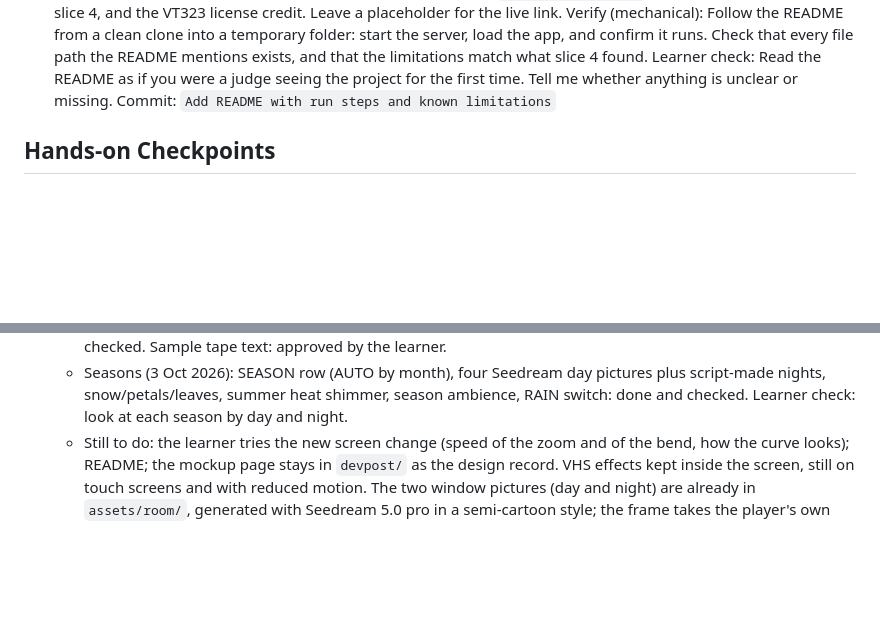
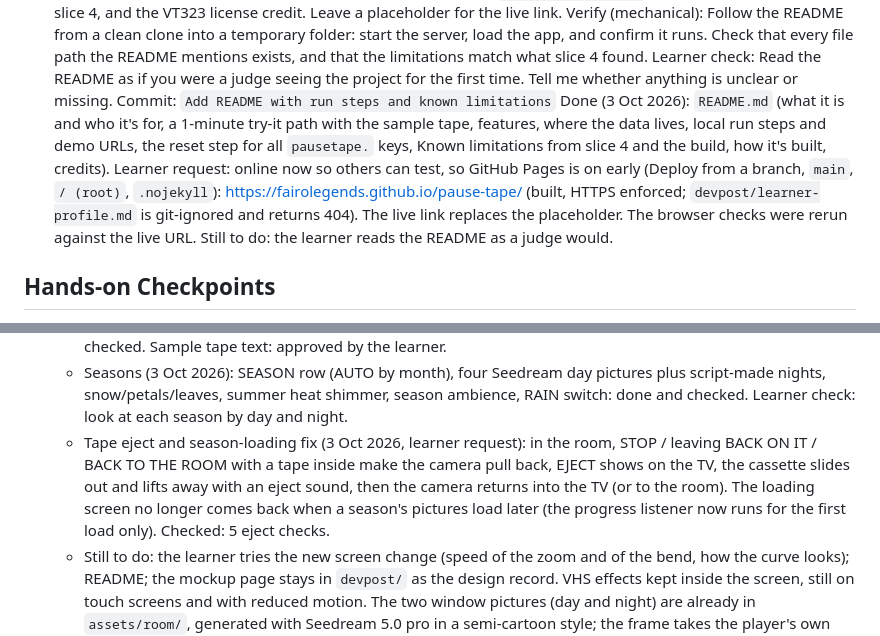
Before and after one commit to FairoLegends/pause-tape, a Markdown page: devpost/checklist.md, 2 parts joined by grey strips. GitHub-like rendering; blank space fills up the shorter version.

Commit message:
Slice 5 done: README and the live GitHub Pages link; record the tape eject

```diff
--- a/devpost/checklist.md
+++ b/devpost/checklist.md
@@ -58,6 +58,8 @@ Build mode: fast (chosen by the learner at the start of `5-build`)
   Verify (mechanical): Follow the README from a clean clone into a temporary folder: start the server, load the app, and confirm it runs. Check that every file path the README mentions exists, and that the limitations match what slice 4 found.
   Learner check: Read the README as if you were a judge seeing the project for the first time. Tell me whether anything is unclear or missing.
   Commit: `Add README with run steps and known limitations`
+  Done (3 Oct 2026): `README.md` (what it is and who it's for, a 1-minute try-it path with the sample tape, features, where the data lives, local run steps and demo URLs, the reset step for all `pausetape.` keys, Known limitations from slice 4 and the build, how it's built, credits). Learner request: online now so others can test, so GitHub Pages is on early (Deploy from a branch, `main`, `/ (root)`, `.nojekyll`): https://fairolegends.github.io/pause-tape/ (built, HTTPS enforced; `devpost/learner-profile.md` is git-ignored and returns 404). The live link replaces the placeholder. The browser checks were rerun against the live URL.
+  Still to do: the learner reads the README as a judge would.
 
 ## Hands-on Checkpoints
 
@@ -81,6 +83,7 @@ Build mode: fast (chosen by the learner at the start of `5-build`)
   - Sound round 2 (3 Oct 2026): tape in, loading whirr, text ticks and blips, screen-change thump, lamp switch, curtain slide, timer alarm; SOUND button top left. Core additions (learner chose all eight, 3 Oct 2026): sample tape "Pause Tape" (only on an empty shelf, erasable), intro "MESSAGE FROM … · N DAYS AGO", PAUSE AGAIN (project name), permanent erase with confirmation, average BACK ON IT above the shelf, backup/restore without the photo, timer alarm: done and checked. Voice note (max 40 s, IndexedDB, approved): done and checked with Edge's fake microphone. Learner check: record a real voice note on the laptop (Edge asks for the microphone once).
   - Voice note meter and time bar (3 Oct 2026, learner: microphone works but no sign the audio runs): done and checked. Sample tape text: approved by the learner.
   - Seasons (3 Oct 2026): SEASON row (AUTO by month), four Seedream day pictures plus script-made nights, snow/petals/leaves, summer heat shimmer, season ambience, RAIN switch: done and checked. Learner check: look at each season by day and night.
+  - Tape eject and season-loading fix (3 Oct 2026, learner request): in the room, STOP / leaving BACK ON IT / BACK TO THE ROOM with a tape inside make the camera pull back, EJECT shows on the TV, the cassette slides out and lifts away with an eject sound, then the camera returns into the TV (or to the room). The loading screen no longer comes back when a season's pictures load later (the progress listener now runs for the first load only). Checked: 5 eject checks.
   - Still to do: the learner tries the new screen change (speed of the zoom and of the bend, how the curve looks); README; the mockup page stays in `devpost/` as the design record. VHS effects kept inside the screen, still on touch screens and with reduced motion. The two window pictures (day and night) are already in `assets/room/`, generated with Seedream 5.0 pro in a semi-cartoon style; the frame takes the player's own photo (no photo is bundled). AI art must have no logos or watermarks and is credited in the README (slice 5: name the model and the gateway, and keep the C2PA data in the files).
 - [ ] Final review complete — feedback resolved and learner confirms ready to ship
 
```
Also changed, not shown: other parts of devpost/checklist.md (+1 -1 lines), devpost/spec.md (+2 -1 lines).
